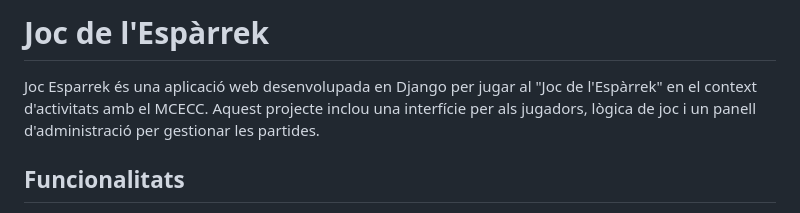
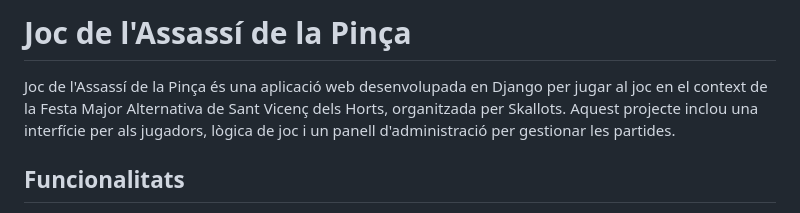
Before and after one commit to pauantonio/joc-assassi-skallots, a Markdown page: README.md, the part around the change. GitHub-like rendering.

Commit message:
Actualitzar nom del repo

```diff
--- a/README.md
+++ b/README.md
@@ -1,6 +1,6 @@
-# Joc de l'Espàrrek
+# Joc de l'Assassí de la Pinça
 
-Joc Esparrek és una aplicació web desenvolupada en Django per jugar al "Joc de l'Espàrrek" en el context d'activitats amb el MCECC. Aquest projecte inclou una interfície per als jugadors, lògica de joc i un panell d'administració per gestionar les partides.
+Joc de l'Assassí de la Pinça és una aplicació web desenvolupada en Django per jugar al joc en el context de la Festa Major Alternativa de Sant Vicenç dels Horts, organitzada per Skallots. Aquest projecte inclou una interfície per als jugadors, lògica de joc i un panell d'administració per gestionar les partides.
 
 ## Funcionalitats
 
```
